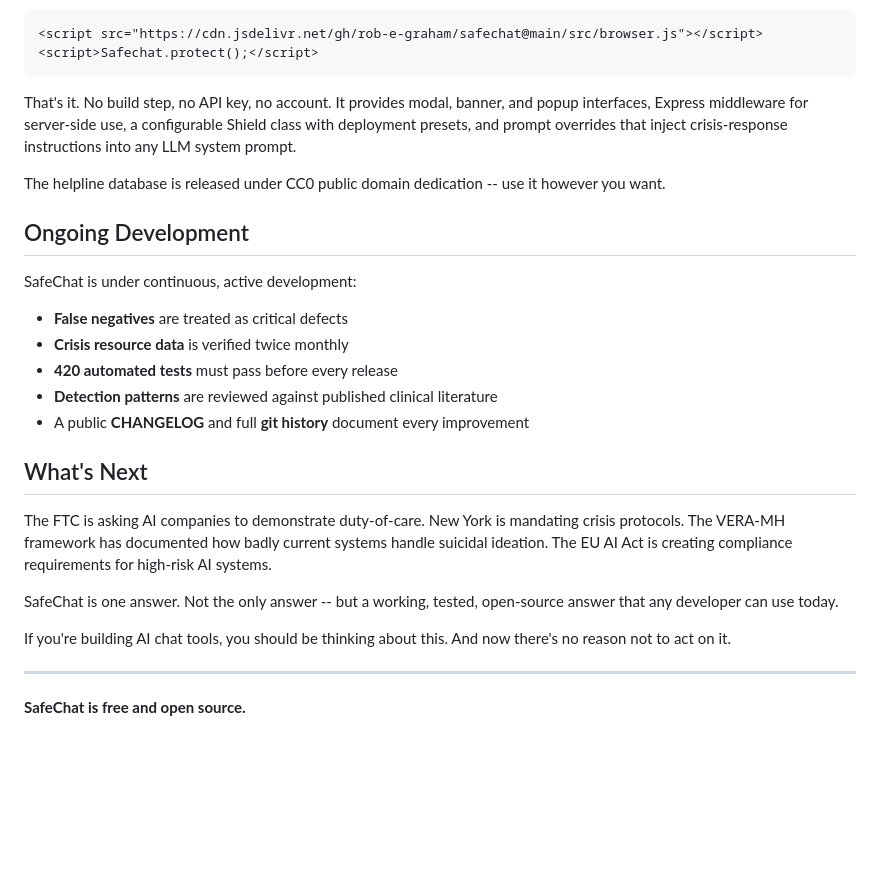
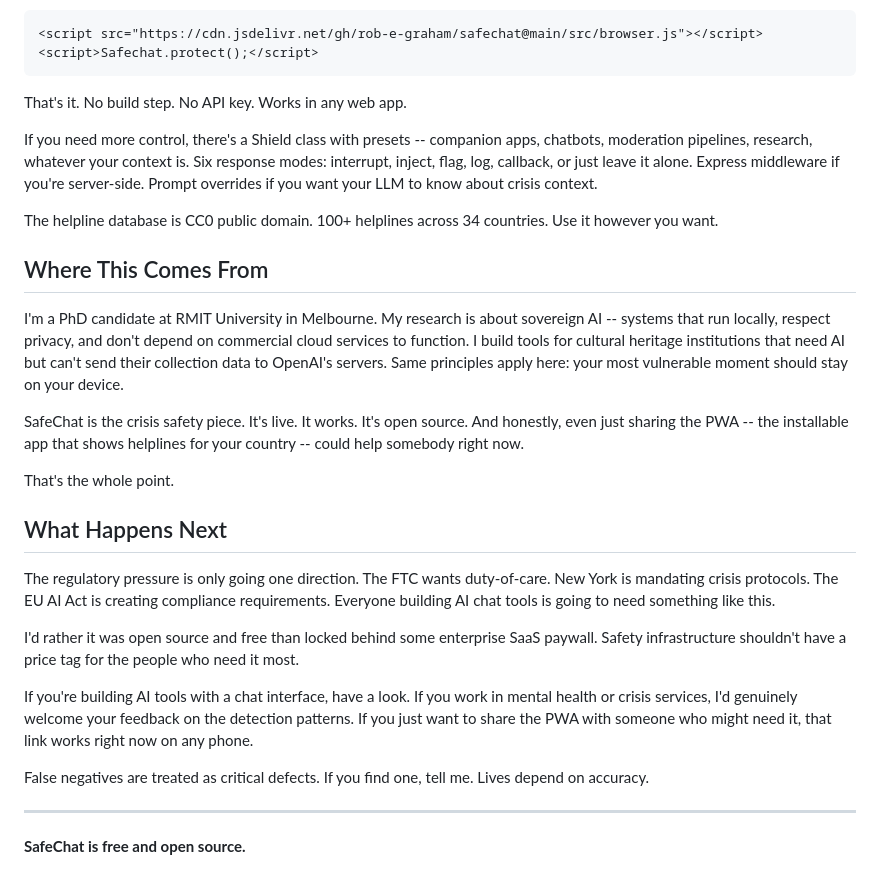
Before and after one commit to rob-e-graham/safechat, a Markdown page: docs/safechat-substack.md, the part around one of its changes. Drawn GitHub-style; blank space fills up the shorter version.

````diff
--- a/docs/safechat-substack.md
+++ b/docs/safechat-substack.md
@@ -63,27 +67,29 @@ If you're building anything with a chat interface -- AI or otherwise -- you can
 <script>Safechat.protect();</script>
 ```
 
-That's it. No build step, no API key, no account. It provides modal, banner, and popup interfaces, Express middleware for server-side use, a configurable Shield class with deployment presets, and prompt overrides that inject crisis-response instructions into any LLM system prompt.
+That's it. No build step. No API key. Works in any web app.
 
-The helpline database is released under CC0 public domain dedication -- use it however you want.
+If you need more control, there's a Shield class with presets -- companion apps, chatbots, moderation pipelines, research, whatever your context is. Six response modes: interrupt, inject, flag, log, callback, or just leave it alone. Express middleware if you're server-side. Prompt overrides if you want your LLM to know about crisis context.
 
-## Ongoing Development
+The helpline database is CC0 public domain. 100+ helplines across 34 countries. Use it however you want.
 
-SafeChat is under continuous, active development:
+## Where This Comes From
 
-- **False negatives** are treated as critical defects
-- **Crisis resource data** is verified twice monthly
-- **420 automated tests** must pass before every release
-- **Detection patterns** are reviewed against published clinical literature
-- A public **CHANGELOG** and full **git history** document every improvement
+I'm a PhD candidate at RMIT University in Melbourne. My research is about sovereign AI -- systems that run locally, respect privacy, and don't depend on commercial cloud services to function. I build tools for cultural heritage institutions that need AI but can't send their collection data to OpenAI's servers. Same principles apply here: your most vulnerable moment should stay on your device.
 
-## What's Next
+SafeChat is the crisis safety piece. It's live. It works. It's open source. And honestly, even just sharing the PWA -- the installable app that shows helplines for your country -- could help somebody right now.
 
-The FTC is asking AI companies to demonstrate duty-of-care. New York is mandating crisis protocols. The VERA-MH framework has documented how badly current systems handle suicidal ideation. The EU AI Act is creating compliance requirements for high-risk AI systems.
+That's the whole point.
 
-SafeChat is one answer. Not the only answer -- but a working, tested, open-source answer that any developer can use today.
+## What Happens Next
 
-If you're building AI chat tools, you should be thinking about this. And now there's no reason not to act on it.
+The regulatory pressure is only going one direction. The FTC wants duty-of-care. New York is mandating crisis protocols. The EU AI Act is creating compliance requirements. Everyone building AI chat tools is going to need something like this.
+
+I'd rather it was open source and free than locked behind some enterprise SaaS paywall. Safety infrastructure shouldn't have a price tag for the people who need it most.
+
+If you're building AI tools with a chat interface, have a look. If you work in mental health or crisis services, I'd genuinely welcome your feedback on the detection patterns. If you just want to share the PWA with someone who might need it, that link works right now on any phone.
+
+False negatives are treated as critical defects. If you find one, tell me. Lives depend on accuracy.
 
 ---
 
````
Also changed, not shown: other parts of docs/safechat-substack.md (+39 -35 lines).
